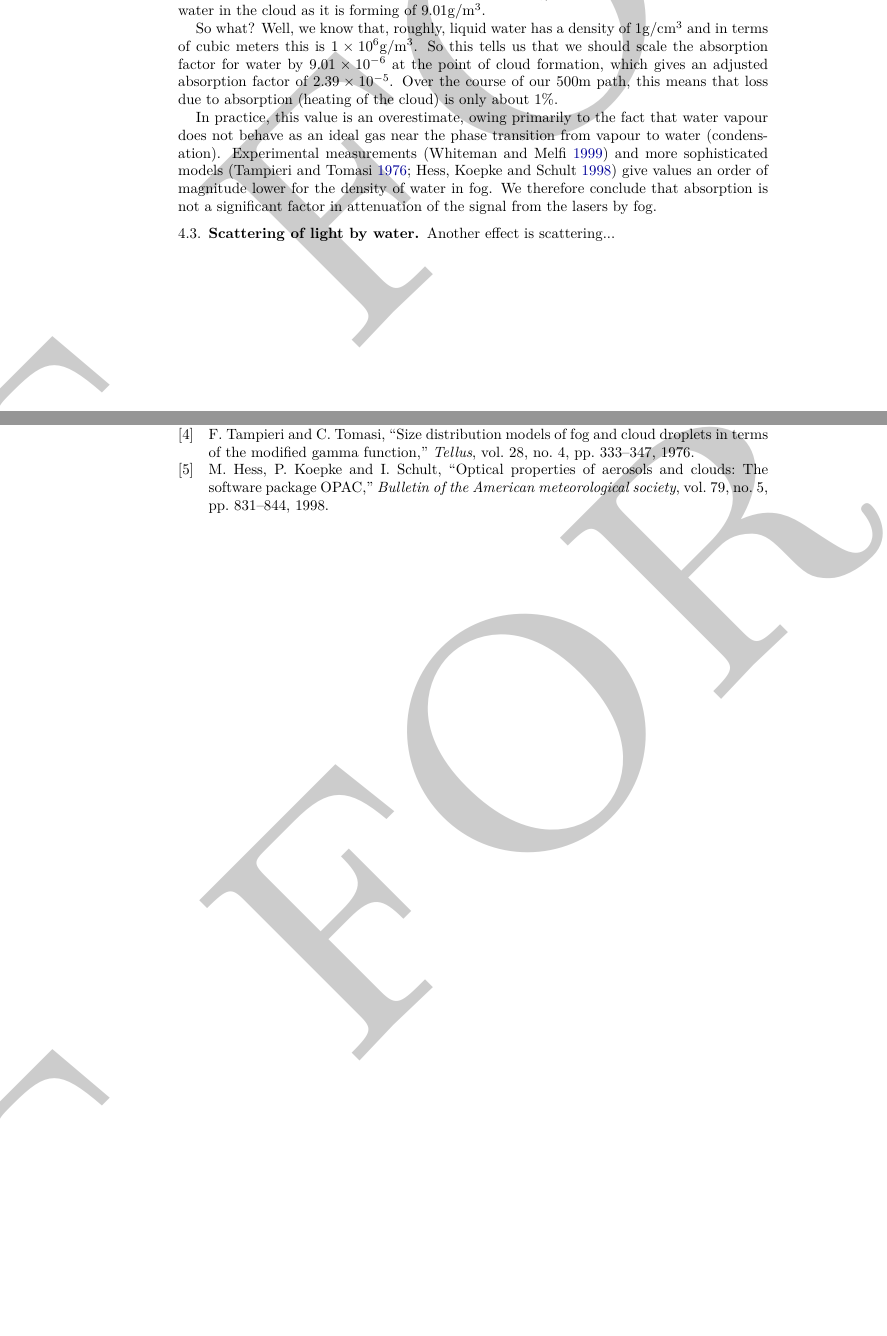
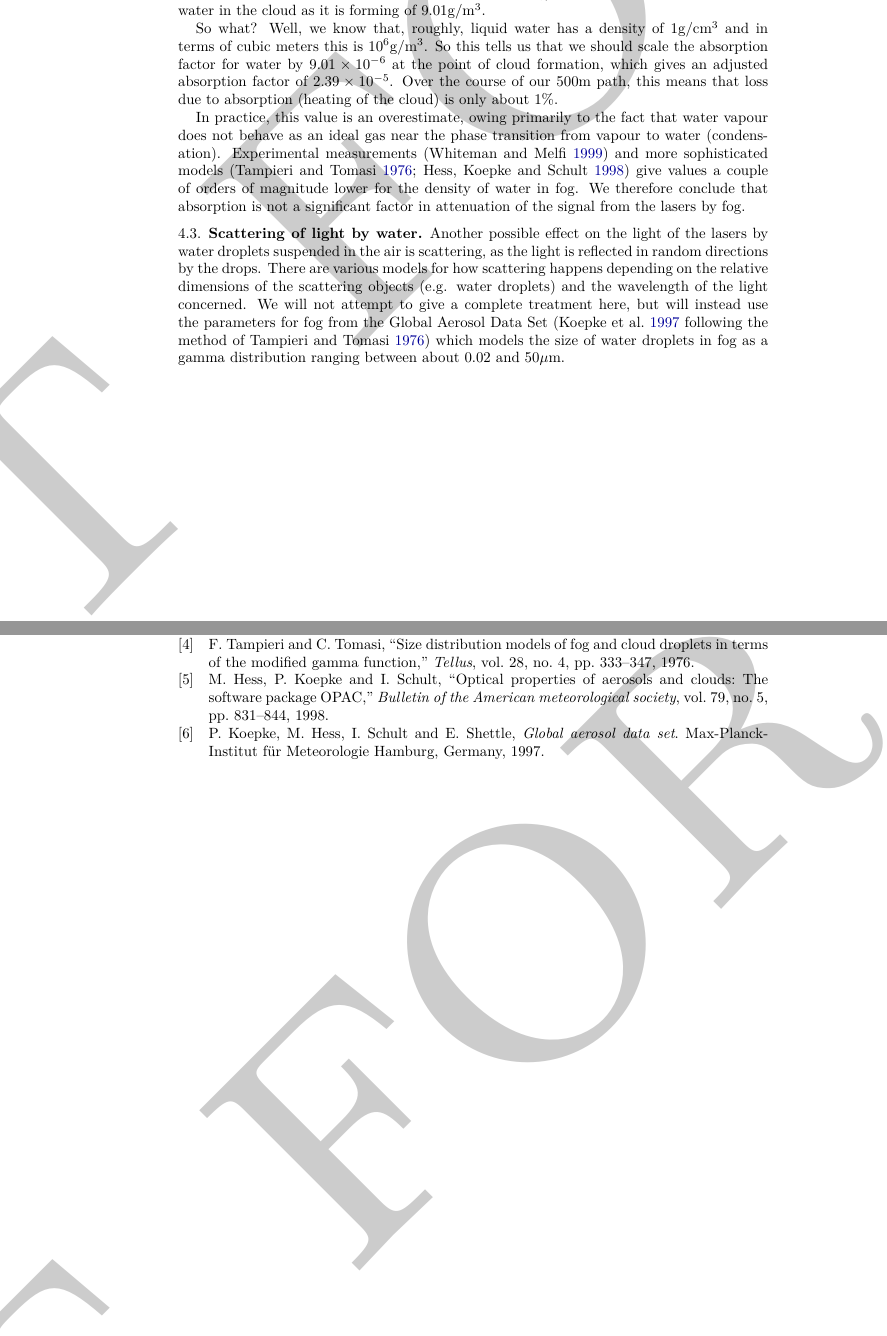
Before and after one commit to tegola-hubs/tegola-hubs.github.com, a LaTeX paper (24GHz/scotgov-report.tex, which reads 24GHz/lasers.tex): two parts of pages 14 and 16 of 16, joined at a grey line, cut so that both start at the same text, the shorter picture padded with empty space. Compiled offline with XeLaTeX.

Commit message:
something incoherent about scattering

```diff
--- a/24GHz/lasers.tex
+++ b/24GHz/lasers.tex
@@ -241,8 +241,8 @@ we can look up the molar mass of water, which is
 cloud as it is forming of 9.01$\text{g}/\text{m}^3$.
 
 So what? Well, we know that, roughly, liquid water has a density of
-1$\text{g}/\text{cm}^3$ and in terms of cubic meters this is $1\times
-10^6\text{g}/\text{m}^3$. So this tells us that we should scale the
+1$\text{g}/\text{cm}^3$ and in terms of cubic meters this is
+$10^6\text{g}/\text{m}^3$. So this tells us that we should scale the
 absorption factor for water by $9.01\times 10^{-6}$ at the point of
 cloud formation, which gives an adjusted absorption factor of
 $2.39\times 10^{-5}$. Over the course of our 500m path, this means
@@ -253,14 +253,24 @@ In practice, this value is an overestimate, owing primarily to the
 fact that water vapour does not behave as an ideal gas near the phase
 transition from vapour to water (condensation). Experimental
 measurements (\cite{whiteman_cloud_1999}) and more sophisticated
-models (\cite{tampieri_size_1976,hess_optical_1998}) give values an
-order of magnitude lower for the density of water in fog. We therefore
-conclude that absorption is not a significant factor in attenuation of
-the signal from the lasers by fog.
+models (\cite{tampieri_size_1976,hess_optical_1998}) give values a
+couple of orders of magnitude lower for the density of water in
+fog. We therefore conclude that absorption is not a significant factor
+in attenuation of the signal from the lasers by fog.
 
 \subsection{Scattering of light by water}
 \label{sec:scattering}
-Another effect is scattering...
+Another possible effect on the light of the lasers by water droplets
+suspended in the air is scattering, as the light is reflected in
+random directions by the drops. There are various models for how
+scattering happens depending on the relative dimensions of the
+scattering objects (e.g. water droplets) and the wavelength of the
+light concerned. We will not attempt to give a complete treatment
+here, but will instead use the parameters for fog from the Global
+Aerosol Data Set (\cite{koepke_global_1997} following the method of
+\cite{tampieri_size_1976}) which models the size of
+water droplets in fog as a gamma distribution ranging between about
+$0.02$ and $50\mu$m.
 
 \clearpage
 \subsection{Fittings}
```
Also changed, not shown: 24GHz/literature.bib (+7 -0 lines).
